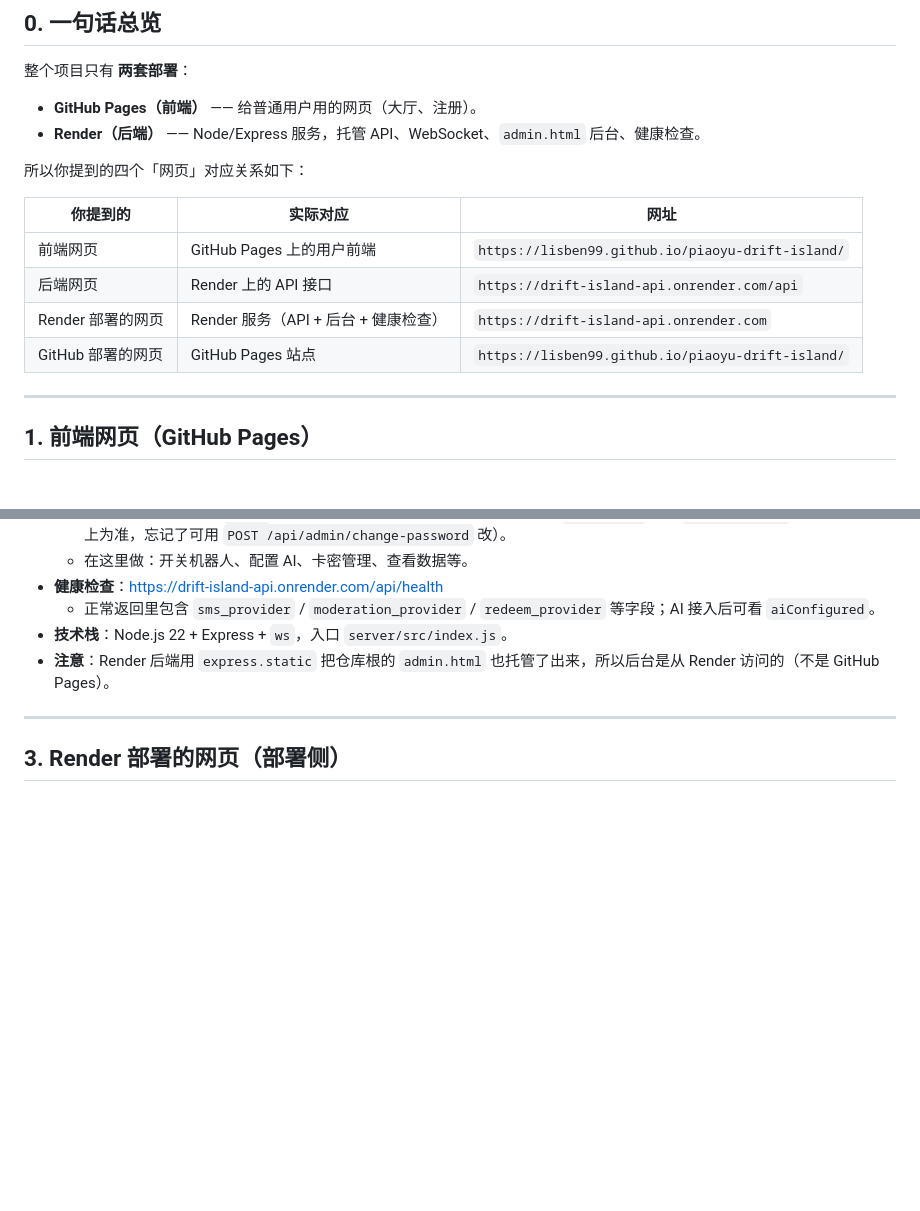
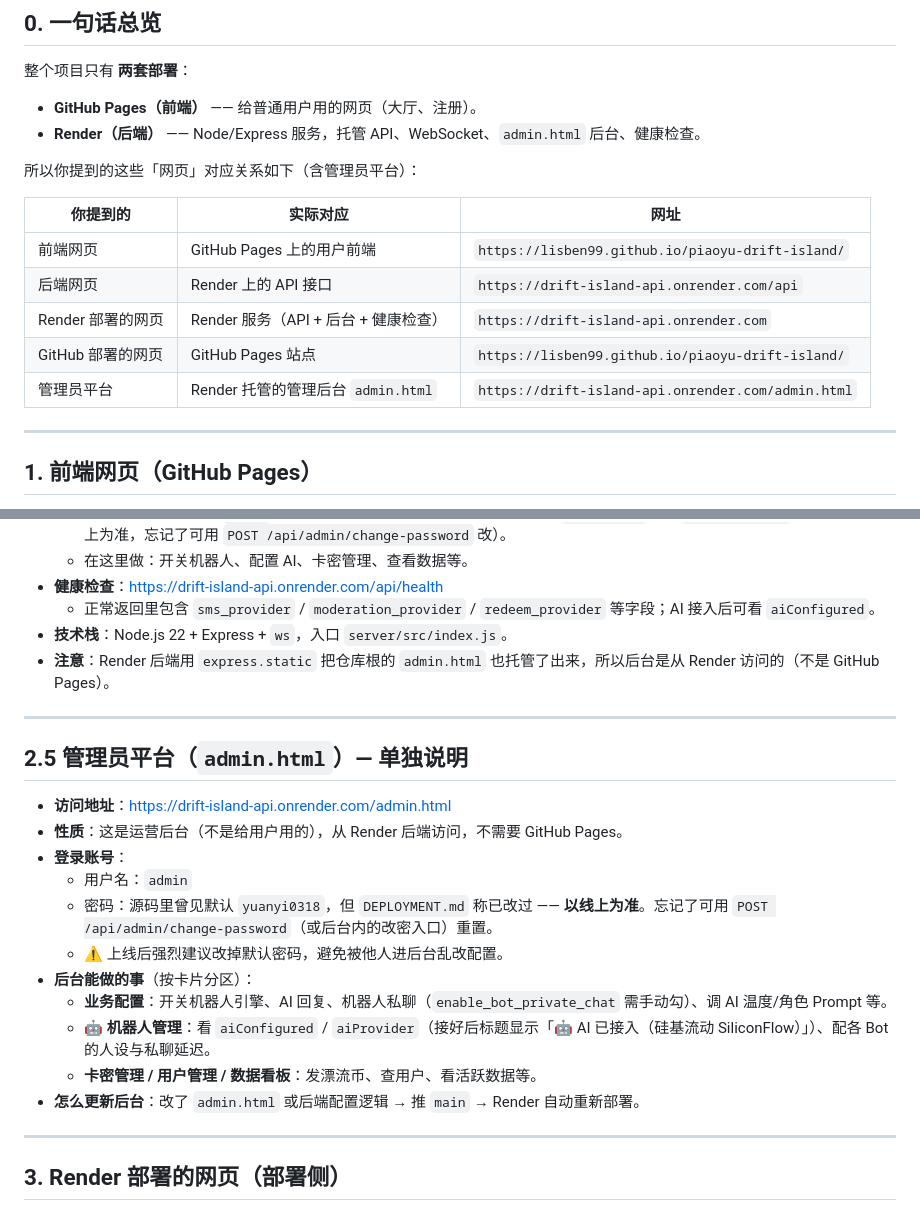
Before and after one commit to Lisben99/piaoyu-drift-island, a Markdown page: 访问入口与部署清单.md, 2 parts joined by grey strips. Drawn GitHub-style; blank space fills up the shorter version.

Commit message:
docs: 清单补充「管理员平台」独立入口(admin.html)

```diff
--- a/访问入口与部署清单.md
+++ b/访问入口与部署清单.md
@@ -13,7 +13,7 @@
 - **GitHub Pages（前端）** —— 给普通用户用的网页（大厅、注册）。
 - **Render（后端）** —— Node/Express 服务，托管 API、WebSocket、`admin.html` 后台、健康检查。
 
-所以你提到的四个「网页」对应关系如下：
+所以你提到的这些「网页」对应关系如下（含管理员平台）：
 
 | 你提到的 | 实际对应 | 网址 |
 | --- | --- | --- |
@@ -21,6 +21,7 @@
 | 后端网页 | Render 上的 API 接口 | `https://drift-island-api.onrender.com/api` |
 | Render 部署的网页 | Render 服务（API + 后台 + 健康检查） | `https://drift-island-api.onrender.com` |
 | GitHub 部署的网页 | GitHub Pages 站点 | `https://lisben99.github.io/piaoyu-drift-island/` |
+| 管理员平台 | Render 托管的管理后台 `admin.html` | `https://drift-island-api.onrender.com/admin.html` |
 
 ---
 
@@ -46,6 +47,22 @@
   - 正常返回里包含 `sms_provider` / `moderation_provider` / `redeem_provider` 等字段；AI 接入后可看 `aiConfigured`。
 - **技术栈**：Node.js 22 + Express + `ws`，入口 `server/src/index.js`。
 - **注意**：Render 后端用 `express.static` 把仓库根的 `admin.html` 也托管了出来，所以后台是从 Render 访问的（不是 GitHub Pages）。
+
+---
+
+## 2.5 管理员平台（`admin.html`）— 单独说明
+
+- **访问地址**：https://drift-island-api.onrender.com/admin.html
+- **性质**：这是运营后台（不是给用户用的），从 Render 后端访问，不需要 GitHub Pages。
+- **登录账号**：
+  - 用户名：`admin`
+  - 密码：源码里曾见默认 `yuanyi0318`，但 `DEPLOYMENT.md` 称已改过 —— **以线上为准**。忘记了可用 `POST /api/admin/change-password`（或后台内的改密入口）重置。
+  - ⚠️ 上线后强烈建议改掉默认密码，避免被他人进后台乱改配置。
+- **后台能做的事**（按卡片分区）：
+  - **业务配置**：开关机器人引擎、AI 回复、机器人私聊（`enable_bot_private_chat` 需手动勾）、调 AI 温度/角色 Prompt 等。
+  - **🤖 机器人管理**：看 `aiConfigured` / `aiProvider`（接好后标题显示「🤖 AI 已接入（硅基流动 SiliconFlow）」）、配各 Bot 的人设与私聊延迟。
+  - **卡密管理 / 用户管理 / 数据看板**：发漂流币、查用户、看活跃数据等。
+- **怎么更新后台**：改了 `admin.html` 或后端配置逻辑 → 推 `main` → Render 自动重新部署。
 
 ---
 
```
